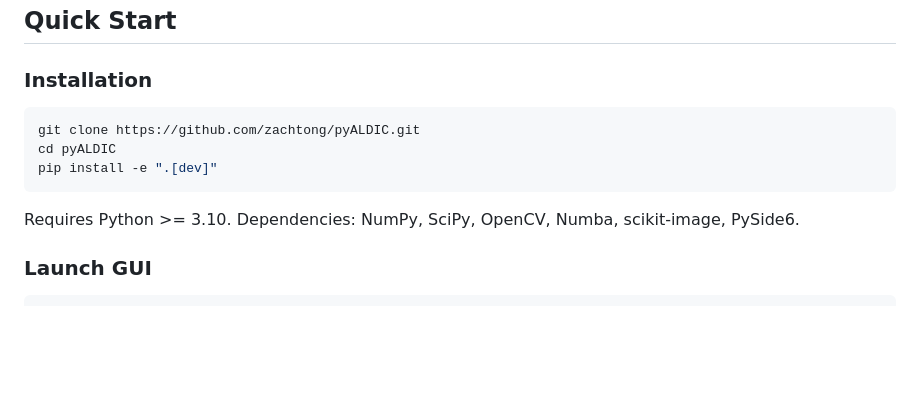
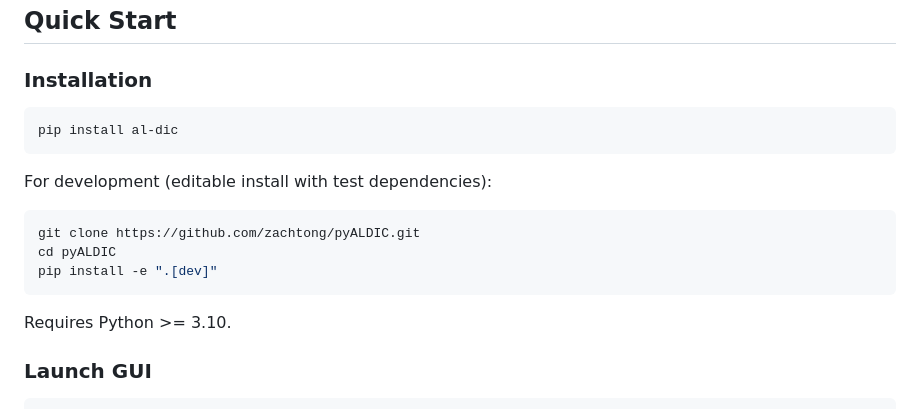
Before and after one commit to zachtong/pyALDIC, a Markdown page: README.md, the part around the change. Drawn GitHub-style; blank space fills up the shorter version.

Commit message:
docs: update Quick Start with PyPI install as primary method

````diff
--- a/README.md
+++ b/README.md
@@ -99,12 +99,18 @@ Full-field displacement and strain overlay with configurable colormaps, alpha bl
 ### Installation
 
 ```bash
+pip install al-dic
+```
+
+For development (editable install with test dependencies):
+
+```bash
 git clone https://github.com/zachtong/pyALDIC.git
 cd pyALDIC
 pip install -e ".[dev]"
 ```
 
-Requires Python >= 3.10. Dependencies: NumPy, SciPy, OpenCV, Numba, scikit-image, PySide6.
+Requires Python >= 3.10.
 
 ### Launch GUI
 
````
